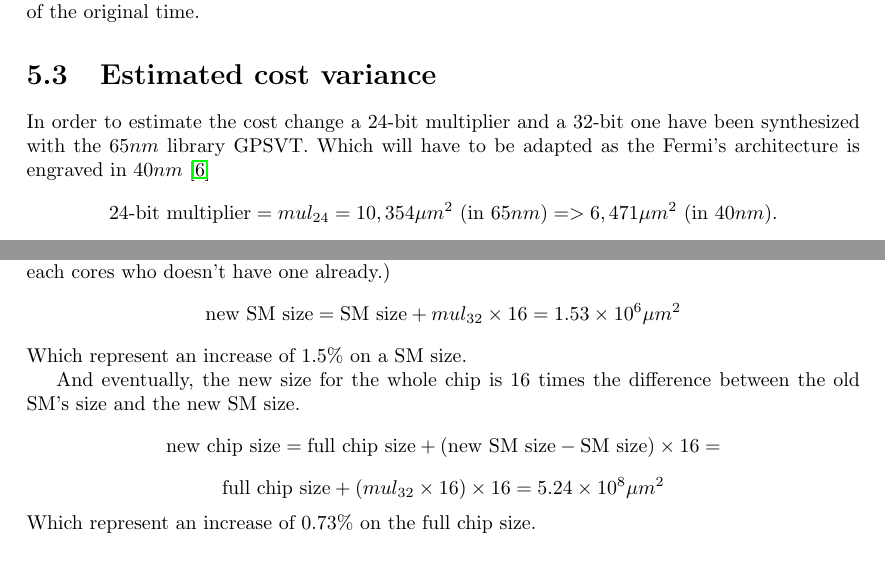
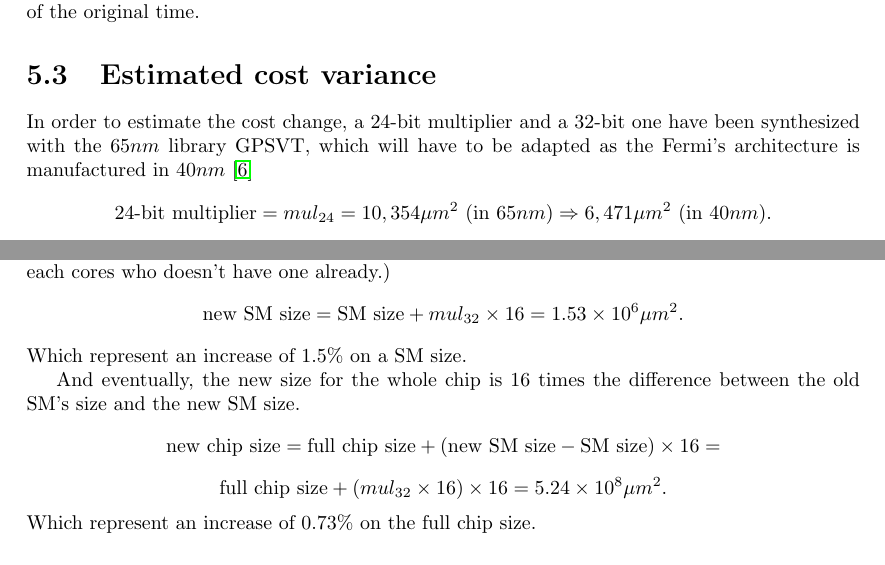
Before and after one commit to tOverney/project_report, a LaTeX thesis (project_report.tex): two parts of pages 24 and 27 of 35, joined at a grey line, cut so that both start at the same text. Compiled offline with pdfLaTeX.

Commit message:
corrected part (bottom up) of paolo's corrections

```diff
--- a/project_report.tex
+++ b/project_report.tex
@@ -555,9 +550,9 @@
     With higher occupancy, the improved architecture runs the multiplication benchmark in 58\% of the original time.
 
    \section{Estimated cost variance}
-   In order to estimate the cost change a 24-bit multiplier and a 32-bit one have been synthesized with the $65nm$ library GPSVT. Which will have to be adapted as the Fermi's architecture is engraved in $40nm$ \cite{GTX580Datasheet}
-   \[\text{24-bit multiplier} = mul_{24} = 10,354 \mu m^2 \text{ (in $65nm$)} => 6,471 \mu m^2 \text{ (in $40nm$)}.\]
-   \[\text{32-bit multiplier} = mul_{32} = 24,052 \mu m^2 \text{ (in $65nm$)} => 14,801 \mu m^2 \text{ (in $40nm$)}.\]
+   In order to estimate the cost change, a 24-bit multiplier and a 32-bit one have been synthesized with the $65nm$ library GPSVT, which will have to be adapted as the Fermi's architecture is manufactured in $40nm$ \cite{GTX580Datasheet}
+   \[\text{24-bit multiplier} = mul_{24} = 10,354 \mu m^2 \text{ (in $65nm$)} \Rightarrow 6,471 \mu m^2 \text{ (in $40nm$)}.\]
+   \[\text{32-bit multiplier} = mul_{32} = 24,052 \mu m^2 \text{ (in $65nm$)} \Rightarrow 14,801 \mu m^2 \text{ (in $40nm$)}.\]
    The size of Fermi's component was also needed and for that a high resolution picture of the chip (\ref{fig:fermiChip} is used in addition to the known total die size which is $520 mm^2$\cite{G5xxwiki}.
    \begin{figure}[H]
     \centering
@@ -599,12 +594,12 @@
     So that would be a size increase of $24.4\%$ on the average core size.
 
     The new SM size can be computed by adding 16 times the 32-bit multiplier cost (once for each cores who doesn't have one already.)
-    \[\text{new SM size} = \text{SM size} + mul_{32} \times 16 = 1.53 \times 10^6 \mu m^2 \]
+    \[\text{new SM size} = \text{SM size} + mul_{32} \times 16 = 1.53 \times 10^6 \mu m^2 .\]
     Which represent an increase of $1.5\%$ on a SM size.
 
     And eventually, the new size for the whole chip is 16 times the difference between the old SM's size and the new SM size.
     \[\text{new chip size} = \text{full chip size} + (\text{new SM size} - \text{SM size}) \times 16 =\]
-    \[\text{full chip size} + (mul_{32} \times 16) \times  16 = 5.24 \times 10^8 \mu m^2 \]
+    \[\text{full chip size} + (mul_{32} \times 16) \times  16 = 5.24 \times 10^8 \mu m^2 .\]
     Which represent an increase of $0.73\%$ on the full chip size.
 
    \subsection{Plan B: Every core with only integer support}
```
Also changed, not shown: project_report.tex (17 more changed lines).
